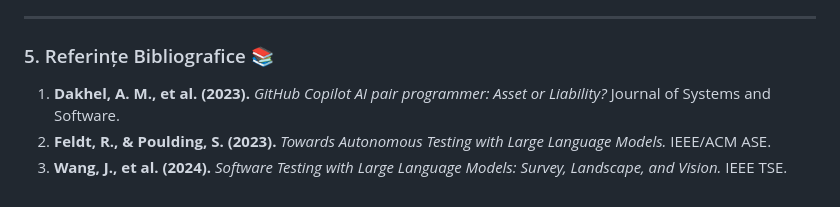
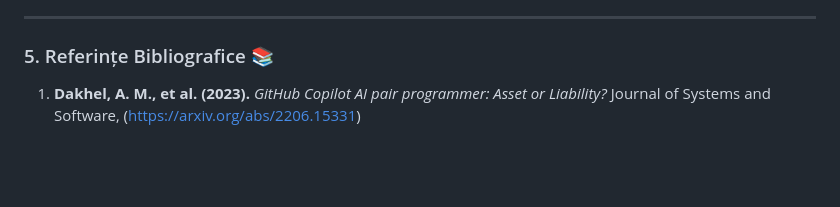
Before and after one commit to horica-svg/TSS_Proiect_2026, a Markdown page: docs/raport_AI_Copilot.md, the part around the change. Rendered like a GitHub page; blank space fills up the shorter version.

Commit message:
Modify reference entry for Dakhel et al. with URL
Updated bibliographic reference with a link.

```diff
--- a/docs/raport_AI_Copilot.md
+++ b/docs/raport_AI_Copilot.md
@@ -85,6 +85,4 @@ AI-ul nu intuiește valoarea de ieșire reală, ci aproximează un răspuns stat
 
 ### 5. Referințe Bibliografice 📚
 
-1. **Dakhel, A. M., et al. (2023).** *GitHub Copilot AI pair programmer: Asset or Liability?* Journal of Systems and Software.
-2. **Feldt, R., & Poulding, S. (2023).** *Towards Autonomous Testing with Large Language Models.* IEEE/ACM ASE.
-3. **Wang, J., et al. (2024).** *Software Testing with Large Language Models: Survey, Landscape, and Vision.* IEEE TSE.
+1. **Dakhel, A. M., et al. (2023).** *GitHub Copilot AI pair programmer: Asset or Liability?* Journal of Systems and Software, (https://arxiv.org/abs/2206.15331)
```
